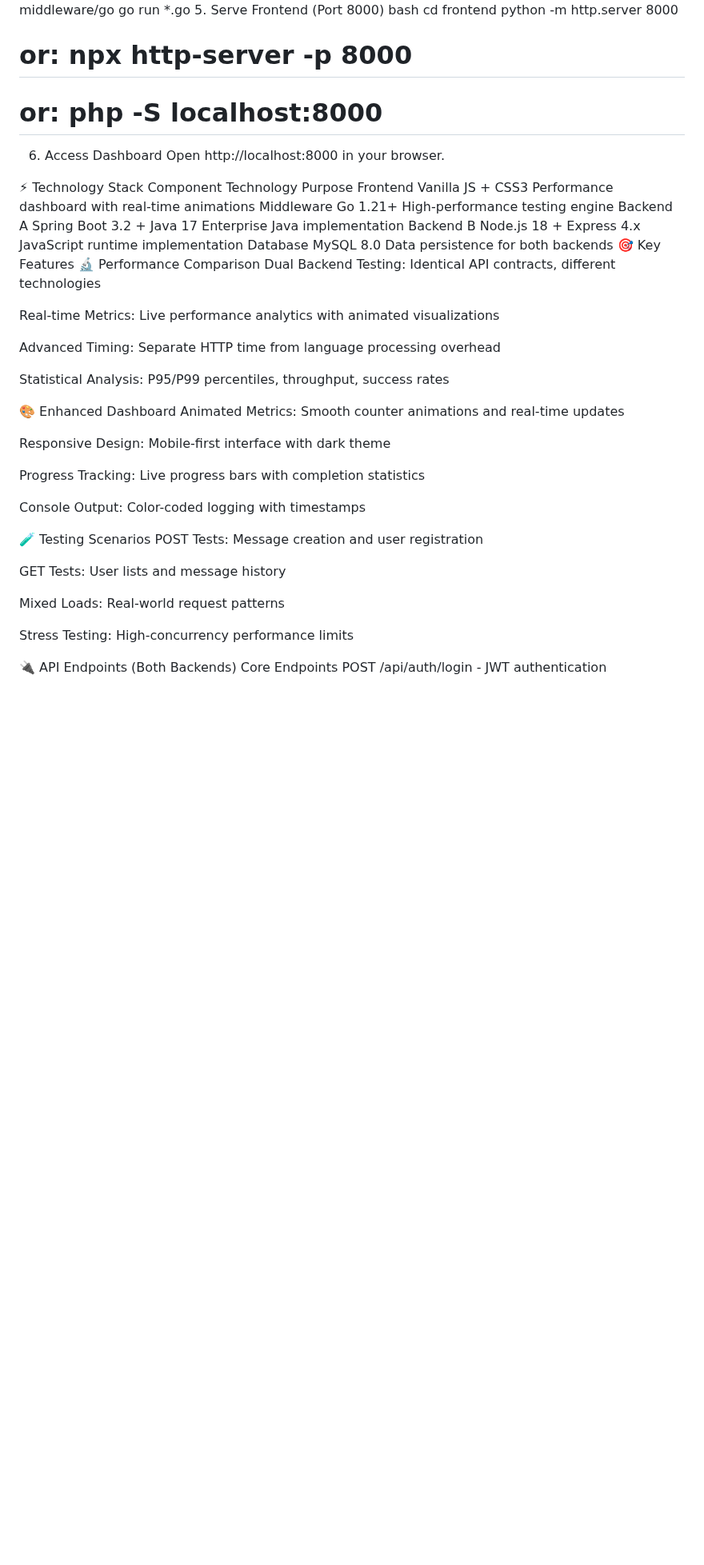
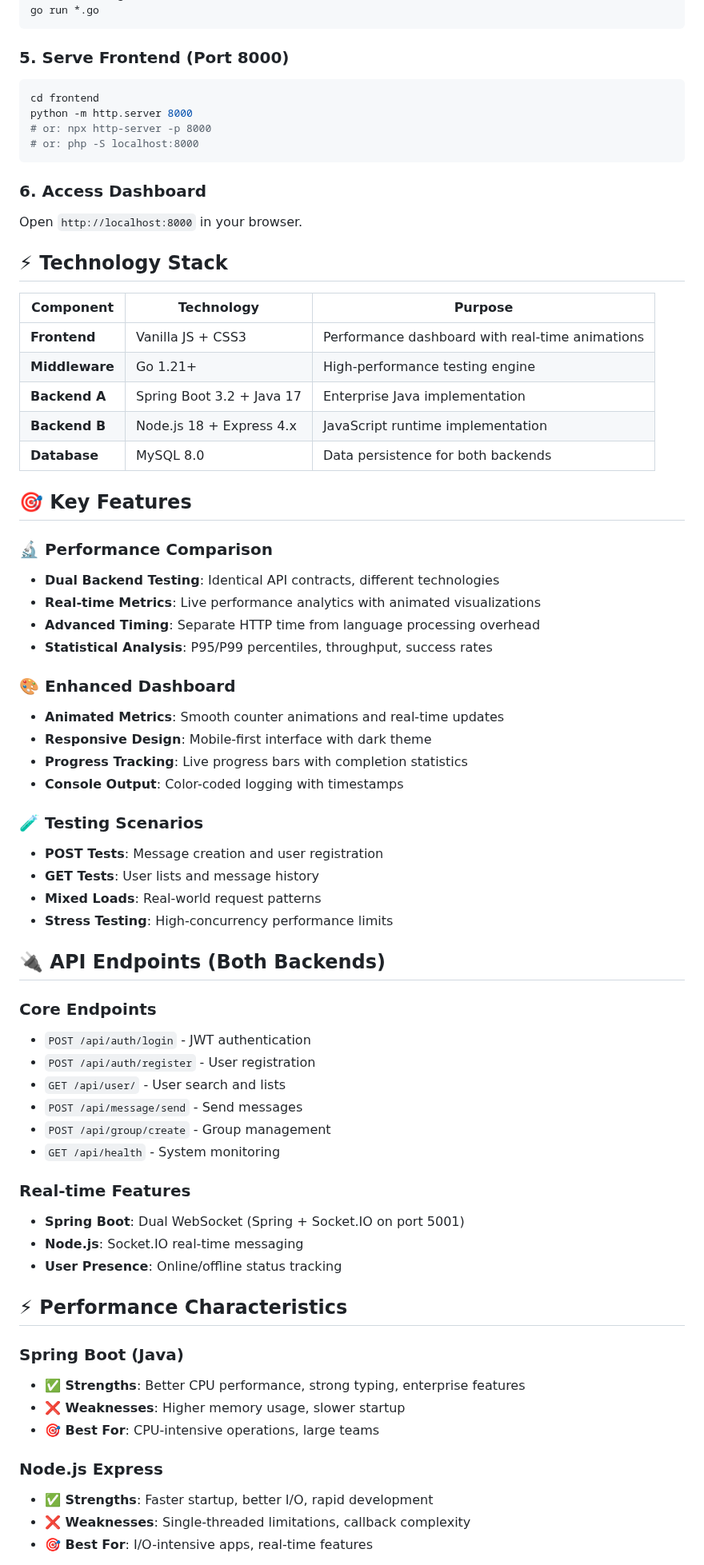
Before and after one commit to dolamasa1/Node.js-vs-Spring-Boot-Messenger-Benchmark, a Markdown page: README.md, the part around one of its changes. Shown at 80% size. Drawn GitHub-style; blank space fills up the shorter version.

````diff
--- a/README.md
+++ b/README.md
@@ -61,50 +73,72 @@ bash
 cd middleware/go
 go run *.go
-5. Serve Frontend (Port 8000)
-bash
+```
+
+### 5. Serve Frontend (Port 8000)
+```bash
 cd frontend
 python -m http.server 8000
 # or: npx http-server -p 8000
 # or: php -S localhost:8000
-6. Access Dashboard
-Open http://localhost:8000 in your browser.
+```
 
-⚡ Technology Stack
-Component	Technology	Purpose
-Frontend	Vanilla JS + CSS3	Performance dashboard with real-time animations
-Middleware	Go 1.21+	High-performance testing engine
-Backend A	Spring Boot 3.2 + Java 17	Enterprise Java implementation
-Backend B	Node.js 18 + Express 4.x	JavaScript runtime implementation
-Database	MySQL 8.0	Data persistence for both backends
-🎯 Key Features
-🔬 Performance Comparison
-Dual Backend Testing: Identical API contracts, different technologies
+### 6. Access Dashboard
+Open `http://localhost:8000` in your browser.
 
-Real-time Metrics: Live performance analytics with animated visualizations
+## ⚡ Technology Stack
 
-Advanced Timing: Separate HTTP time from language processing overhead
+| Component | Technology | Purpose |
+|-----------|------------|---------|
+| **Frontend** | Vanilla JS + CSS3 | Performance dashboard with real-time animations |
+| **Middleware** | Go 1.21+ | High-performance testing engine |
+| **Backend A** | Spring Boot 3.2 + Java 17 | Enterprise Java implementation |
+| **Backend B** | Node.js 18 + Express 4.x | JavaScript runtime implementation |
+| **Database** | MySQL 8.0 | Data persistence for both backends |
 
-Statistical Analysis: P95/P99 percentiles, throughput, success rates
+## 🎯 Key Features
 
-🎨 Enhanced Dashboard
-Animated Metrics: Smooth counter animations and real-time updates
+### 🔬 Performance Comparison
+- **Dual Backend Testing**: Identical API contracts, different technologies
+- **Real-time Metrics**: Live performance analytics with animated visualizations
+- **Advanced Timing**: Separate HTTP time from language processing overhead
+- **Statistical Analysis**: P95/P99 percentiles, throughput, success rates
 
-Responsive Design: Mobile-first interface with dark theme
+### 🎨 Enhanced Dashboard
+- **Animated Metrics**: Smooth counter animations and real-time updates
+- **Responsive Design**: Mobile-first interface with dark theme
+- **Progress Tracking**: Live progress bars with completion statistics
+- **Console Output**: Color-coded logging with timestamps
 
-Progress Tracking: Live progress bars with completion statistics
+### 🧪 Testing Scenarios
+- **POST Tests**: Message creation and user registration
+- **GET Tests**: User lists and message history
+- **Mixed Loads**: Real-world request patterns
+- **Stress Testing**: High-concurrency performance limits
 
-Console Output: Color-coded logging with timestamps
+## 🔌 API Endpoints (Both Backends)
 
-🧪 Testing Scenarios
-POST Tests: Message creation and user registration
+### Core Endpoints
+- `POST /api/auth/login` - JWT authentication
+- `POST /api/auth/register` - User registration
+- `GET /api/user/` - User search and lists
+- `POST /api/message/send` - Send messages
+- `POST /api/group/create` - Group management
+- `GET /api/health` - System monitoring
 
-GET Tests: User lists and message history
+### Real-time Features
+- **Spring Boot**: Dual WebSocket (Spring + Socket.IO on port 5001)
+- **Node.js**: Socket.IO real-time messaging
+- **User Presence**: Online/offline status tracking
 
-Mixed Loads: Real-world request patterns
+## ⚡ Performance Characteristics
 
-Stress Testing: High-concurrency performance limits
+### Spring Boot (Java)
+- **✅ Strengths**: Better CPU performance, strong typing, enterprise features
+- **❌ Weaknesses**: Higher memory usage, slower startup
+- **🎯 Best For**: CPU-intensive operations, large teams
 
-🔌 API Endpoints (Both Backends)
-Core Endpoints
-POST /api/auth/login - JWT authentication
+### Node.js Express
+- **✅ Strengths**: Faster startup, better I/O, rapid development
+- **❌ Weaknesses**: Single-threaded limitations, callback complexity
+- **🎯 Best For**: I/O-intensive apps, real-time features
 
````
Also changed, not shown: other parts of README.md (+107 -135 lines).
